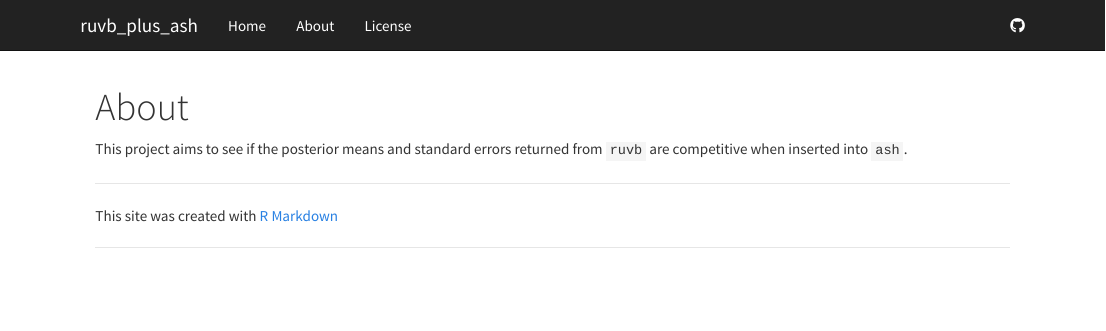
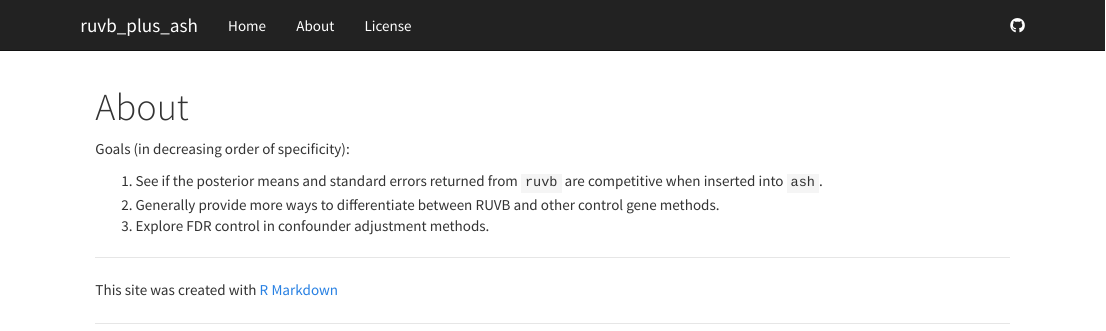
Before and after one commit to dcgerard/ruvb_plus_ash, an R Markdown document (analysis/about.Rmd): the page in a window 1100 px wide, from its top. Rendered offline with R 4.5, knitr and Pandoc, with nearby package versions.

Commit message:
change index and about

```diff
--- a/analysis/about.Rmd
+++ b/analysis/about.Rmd
@@ -5,4 +5,8 @@ output:
     toc: false
 ---
 
-This project aims to see if the posterior means and standard errors returned from `ruvb` are competitive when inserted into `ash`.
+Goals (in decreasing order of specificity):
+
+1. See if the posterior means and standard errors returned from `ruvb` are competitive when inserted into `ash`.
+2. Generally provide more ways to differentiate between RUVB and other control gene methods.
+3. Explore FDR control in confounder adjustment methods.
```
Also changed, not shown: analysis/index.Rmd (+1 -1 lines), 2 other files.
